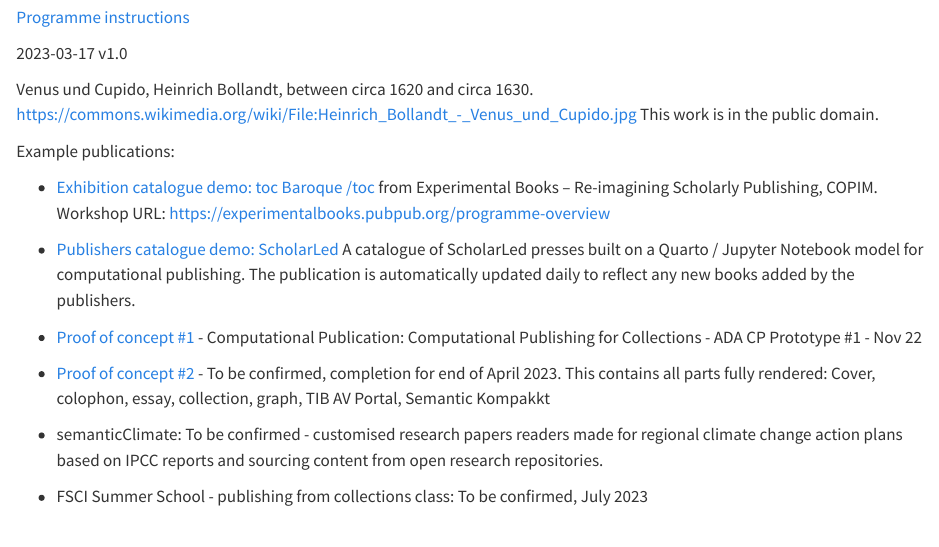
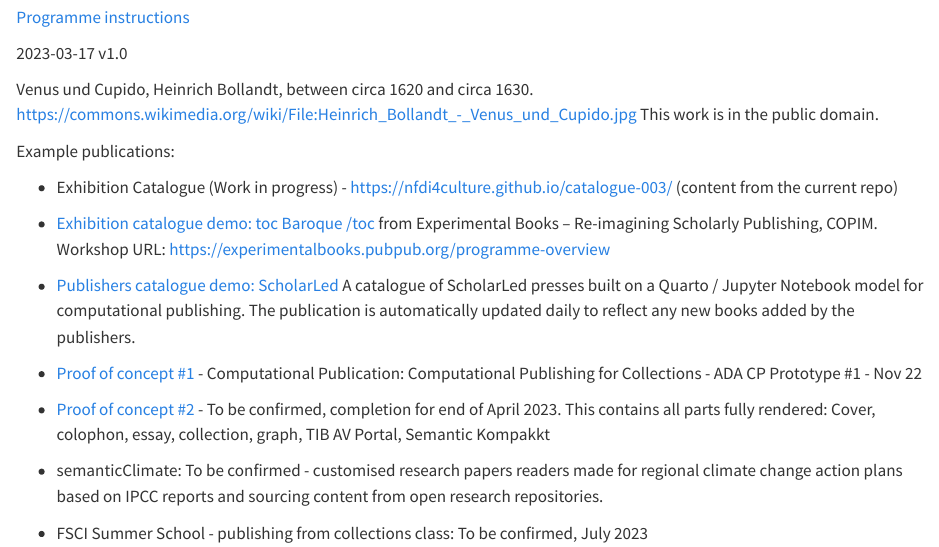
Before and after one commit to NFDI4Culture/catalogue-003, a Quarto document (index.qmd): the page in a window 1100 px wide, from 60 px down. Rendered offline with R 4.5, knitr and Pandoc in place of Quarto, with nearby package versions.

Commit message:
Update index.qmd

```diff
--- a/index.qmd
+++ b/index.qmd
@@ -7,6 +7,8 @@
 Venus und Cupido, Heinrich Bollandt, between circa 1620 and circa 1630. https://commons.wikimedia.org/wiki/File:Heinrich_Bollandt_-_Venus_und_Cupido.jpg This work is in the public domain.
 
 Example publications:
+
+- Exhibition Catalogue (Work in progress) - https://nfdi4culture.github.io/catalogue-003/ (content from the current repo)
 
 - [Exhibition catalogue demo: toc Baroque /toc](https://nfdi4culture.github.io/experimental-books-workshop/) from Experimental Books – Re-imagining Scholarly Publishing, COPIM. Workshop URL: https://experimentalbooks.pubpub.org/programme-overview
 
```
